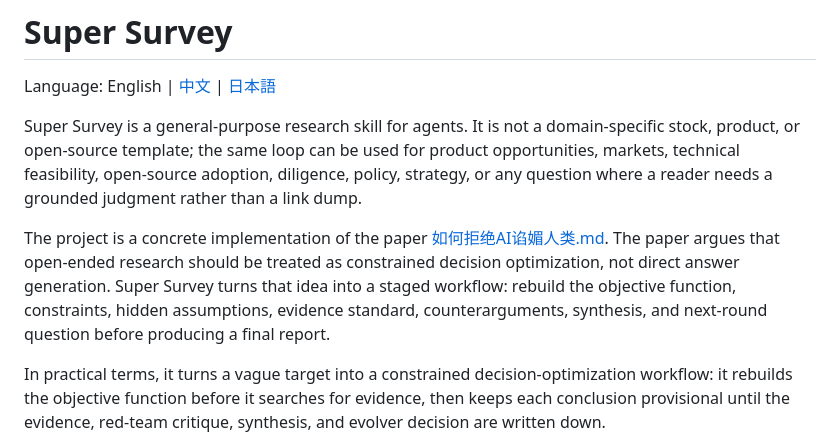
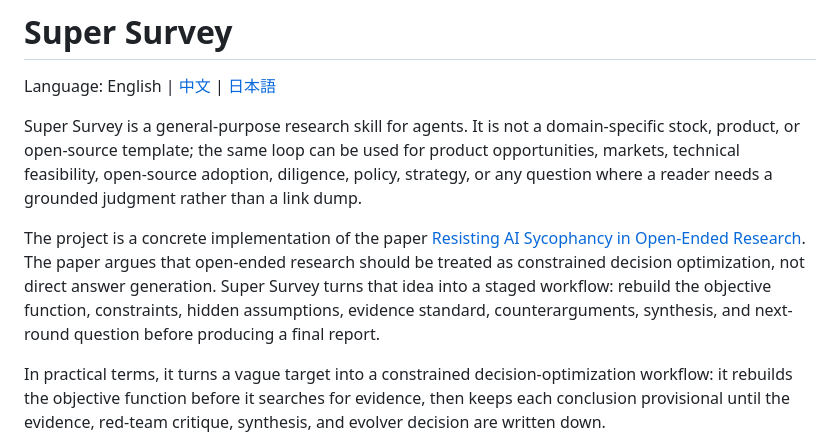
Before and after one commit to GoatGit/super-survey, a Markdown page: README.md, the part around the change. Rendered like a GitHub page.

Commit message:
Update English paper link in README

```diff
--- a/README.md
+++ b/README.md
@@ -4,7 +4,7 @@ Language: English | [中文](README.zh-CN.md) | [日本語](README.ja.md)
 
 Super Survey is a general-purpose research skill for agents. It is not a domain-specific stock, product, or open-source template; the same loop can be used for product opportunities, markets, technical feasibility, open-source adoption, diligence, policy, strategy, or any question where a reader needs a grounded judgment rather than a link dump.
 
-The project is a concrete implementation of the paper [如何拒绝AI谄媚人类.md](如何拒绝AI谄媚人类.md). The paper argues that open-ended research should be treated as constrained decision optimization, not direct answer generation. Super Survey turns that idea into a staged workflow: rebuild the objective function, constraints, hidden assumptions, evidence standard, counterarguments, synthesis, and next-round question before producing a final report.
+The project is a concrete implementation of the paper [Resisting AI Sycophancy in Open-Ended Research](Rejecting-AI-Sycophancy-Toward-Humans.md). The paper argues that open-ended research should be treated as constrained decision optimization, not direct answer generation. Super Survey turns that idea into a staged workflow: rebuild the objective function, constraints, hidden assumptions, evidence standard, counterarguments, synthesis, and next-round question before producing a final report.
 
 In practical terms, it turns a vague target into a constrained decision-optimization workflow: it rebuilds the objective function before it searches for evidence, then keeps each conclusion provisional until the evidence, red-team critique, synthesis, and evolver decision are written down.
 
```
